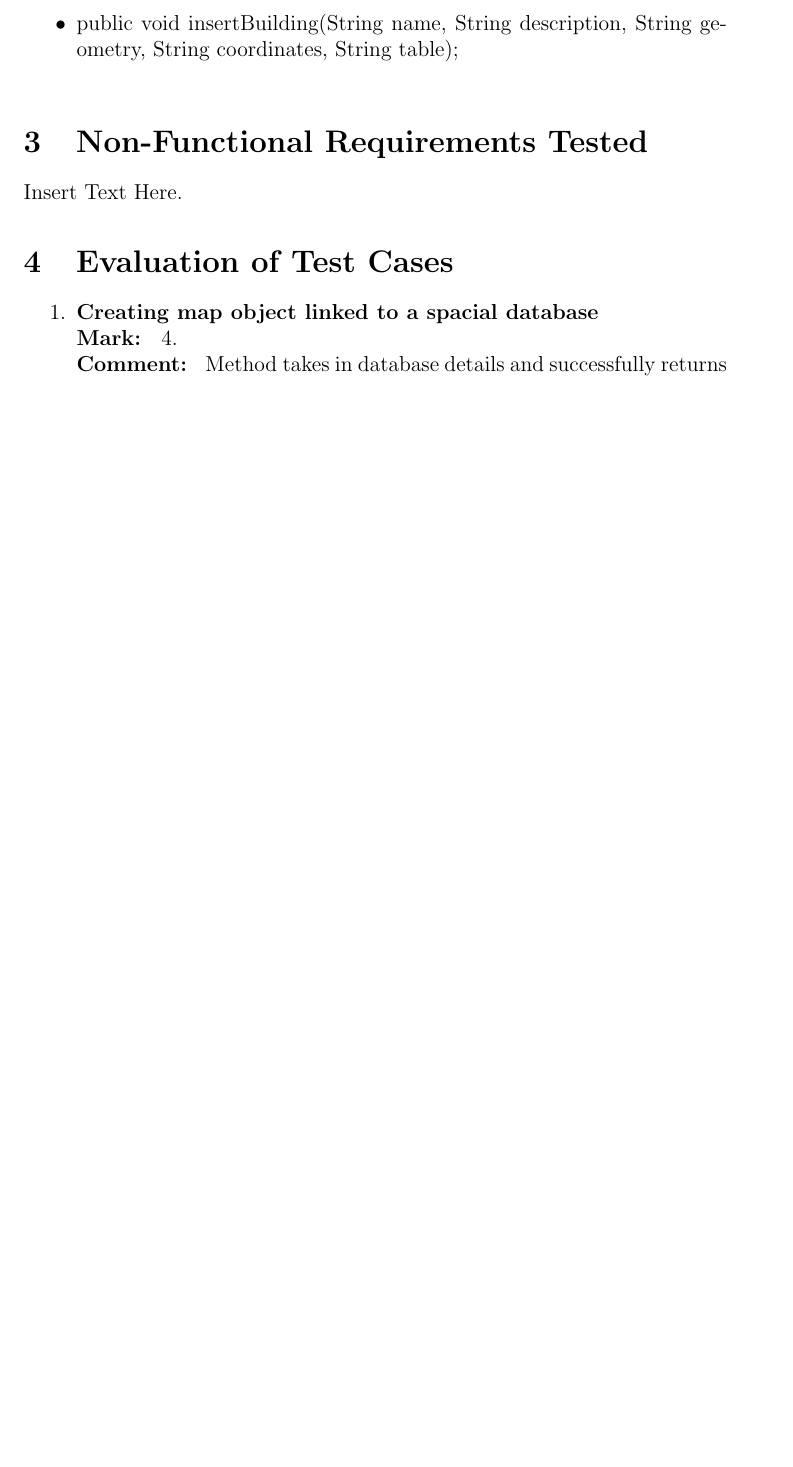
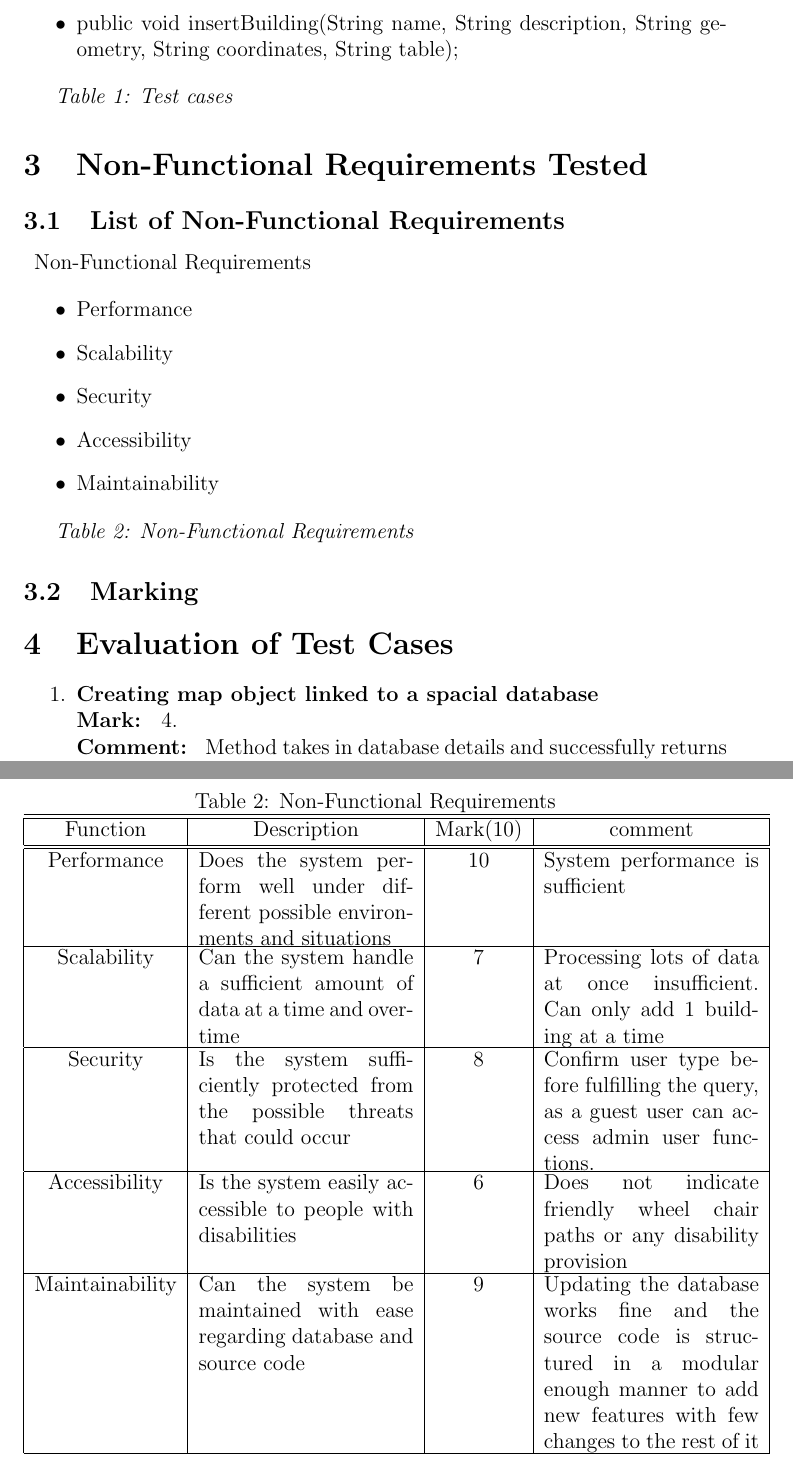
Before and after one commit to Broadsword-GIS-Org/SE_BroadSword-GIS, a LaTeX document (GIS_Phase4_Testing/Testing_Report.tex): part of page 6 of 9 before the commit and two parts of pages 6 and 10 of 10 after it, the two joined at a grey line, cut so that both start at the same text, the shorter picture padded with empty space. Compiled offline with pdfLaTeX.

Commit message:
Update Testing_Report.tex

```diff
--- a/GIS_Phase4_Testing/Testing_Report.tex
+++ b/GIS_Phase4_Testing/Testing_Report.tex
@@ -112,6 +113,7 @@
 		\item {public void insertBuilding(String name, String description, String geometry, String coordinates, String table);}
 	\end{itemize}
 
+		 \textit{Table 1: Test cases}
 
 		\begin{table}[h!]
 			\newlength{\longline}
@@ -151,10 +153,54 @@
 
 
 
-
 % Create a list of non-functional requirements tested, then evaluate each of these giving a mark out of 10 and writing comments to justify the mark.
 \section{Non-Functional Requirements Tested}
-Insert Text Here.
+	\subsection{List of Non-Functional Requirements}
+
+\begin{description}
+	\item[] Non-Functional Requirements
+\end{description}
+\begin{itemize}
+
+	\item Performance
+	\item Scalability
+	\item Security
+	\item Accessibility
+	\item Maintainability
+
+\end{itemize}
+
+ \textit{Table 2: Non-Functional Requirements}
+
+\subsection{Marking}
+
+\begin{table}[h!]
+	\settowidth{\longline}{This function returns a}
+	\centering
+	\caption{Non-Functional Requirements}
+	\label{tab:table2}
+	\begin{tabular}{|c|c|c|c|}
+
+		\hline
+		\hline
+		Function  & Description & Mark(10)  & comment\\
+		\hline
+		\hline
+
+		Performance  & \parbox[t]{\longline}{Does the system perform well under different possible environments and situations} & 10 & \parbox[t]{\longline}{System performance is sufficient}\\
+
+		\hline
+		Scalability & \parbox[t]{\longline}{Can the system handle a sufficient amount of data at a time and overtime} &  7 & \parbox[t]{\longline}{Processing lots of data at once insufficient. Can only add 1 building at a time}\\
+		\hline
+		Security & \parbox[t]{\longline}{Is the system sufficiently protected from the possible threats that could occur} & 8 & \parbox[t]{\longline}{Confirm user type before fulfilling the query, as a guest user can access admin user functions.}\\
+		\hline
+		Accessibility & \parbox[t]{\longline}{Is the system easily accessible to people with disabilities} & 6 & \parbox[t]{\longline}{Does not indicate friendly wheel chair paths or any disability provision}\\
+		\hline
+		Maintainability & \parbox[t]{\longline}{Can the system be maintained with ease regarding database and source code} &  9 & \parbox[t]{\longline}{Updating the database works fine and the source code is structured in a modular enough manner to add new features with few changes to the rest of it}\\
+		\hline
+	\end{tabular}
+
+\end{table}
 
 % Evaluate the test cases of the previous team for non-functional requirements using your own criteria, such as coverage and efficiency of their test cases. Give a mark out 10, then write a comment to justify the mark.
 % When the available test is inadequate, you should add more test.
```
Also changed, not shown: GIS_Phase4_Testing/Testing_Report.tex (1 more changed lines).
